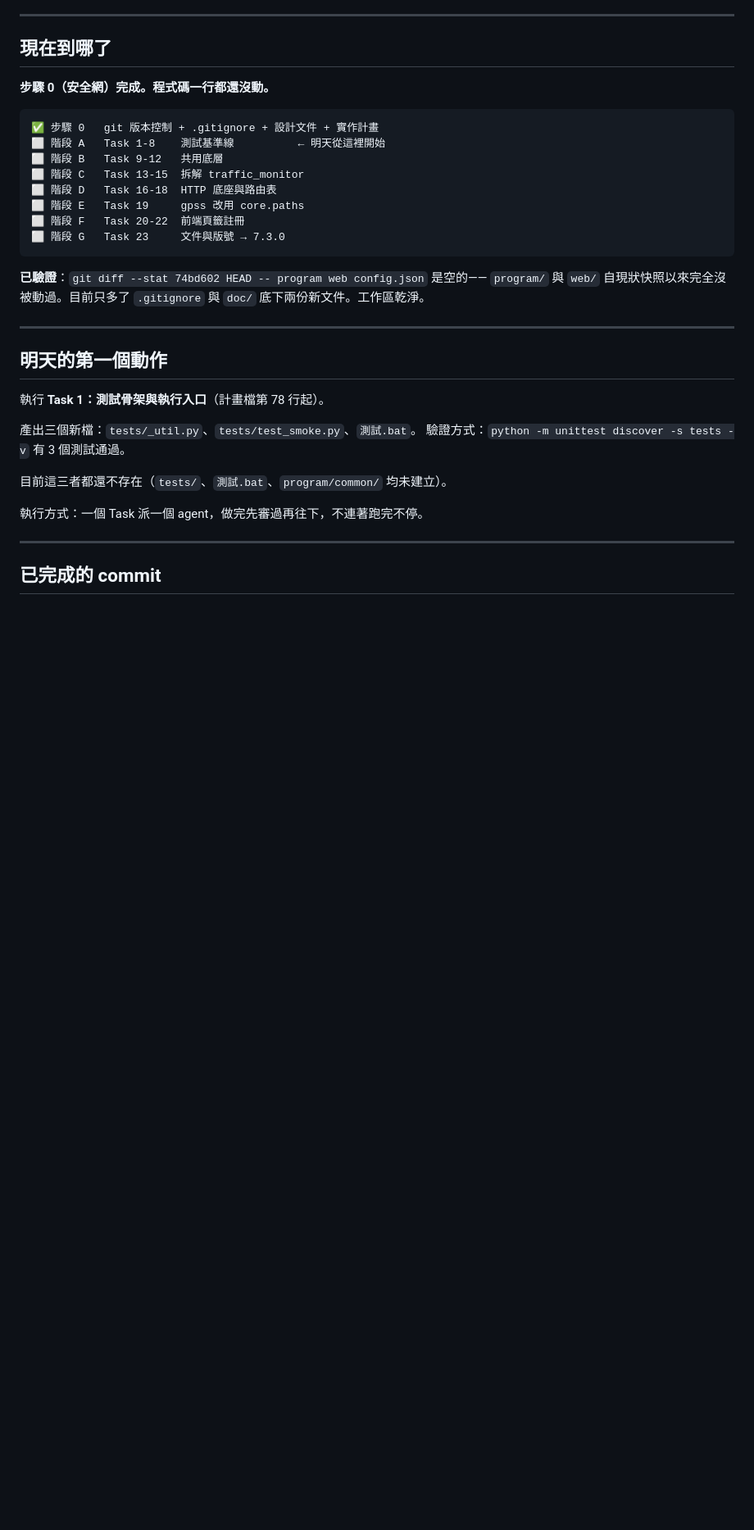
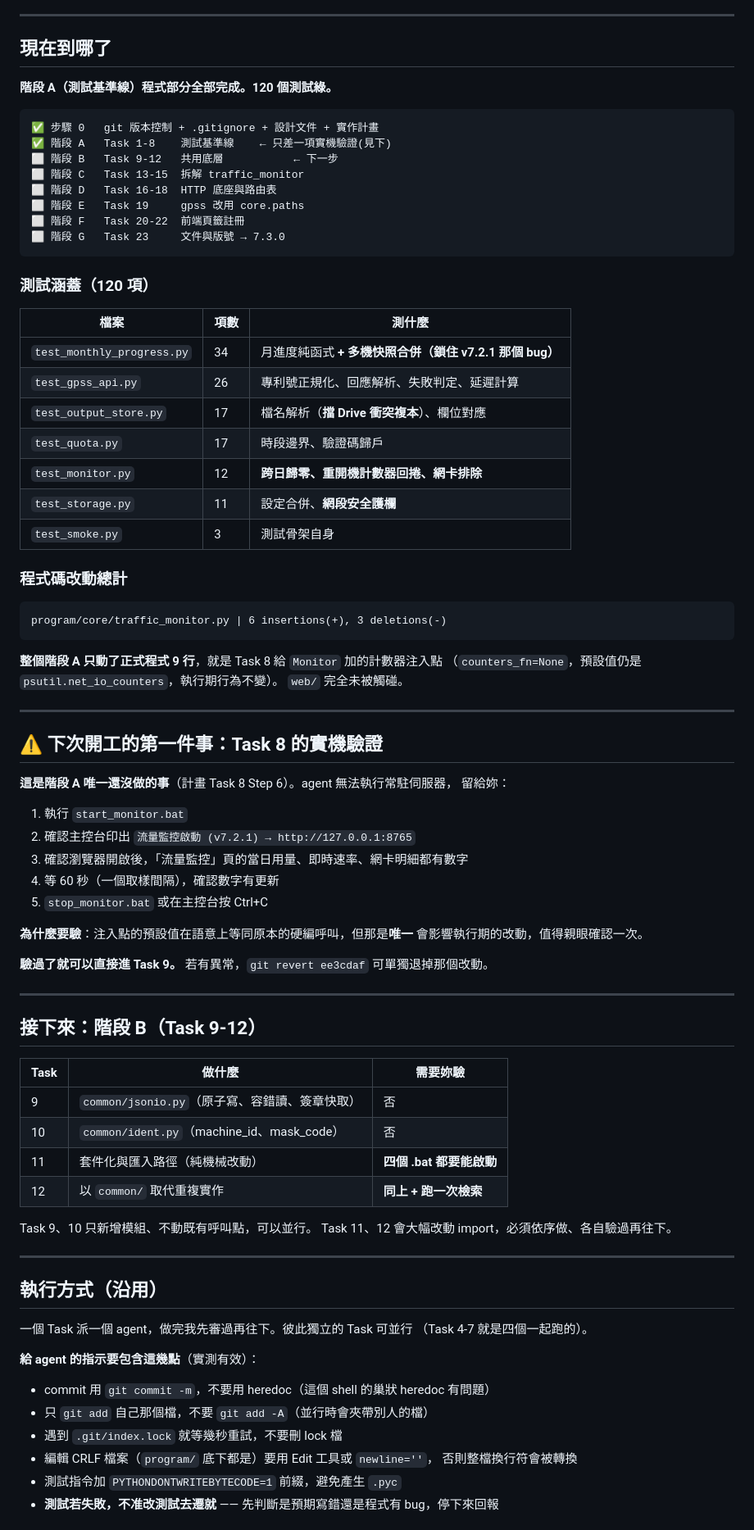
Before and after one commit to lavender0733/flow_check, a Markdown page: doc/plans/進度.md, the part around one of its changes. Shown at 82% size. GitHub-like rendering; blank space fills up the shorter version.

````diff
--- a/doc/plans/進度.md
+++ b/doc/plans/進度.md
@@ -10,12 +10,12 @@
 
 ## 現在到哪了
 
-**步驟 0（安全網）完成。程式碼一行都還沒動。**
+**階段 A（測試基準線）程式部分全部完成。120 個測試綠。**
 
 ```
 ✅ 步驟 0   git 版本控制 + .gitignore + 設計文件 + 實作計畫
-⬜ 階段 A   Task 1-8    測試基準線          ← 明天從這裡開始
-⬜ 階段 B   Task 9-12   共用底層
+✅ 階段 A   Task 1-8    測試基準線    ← 只差一項實機驗證(見下)
+⬜ 階段 B   Task 9-12   共用底層           ← 下一步
 ⬜ 階段 C   Task 13-15  拆解 traffic_monitor
 ⬜ 階段 D   Task 16-18  HTTP 底座與路由表
 ⬜ 階段 E   Task 19     gpss 改用 core.paths
@@ -23,23 +23,73 @@
 ⬜ 階段 G   Task 23     文件與版號 → 7.3.0
 ```
 
-**已驗證**：`git diff --stat 74bd602 HEAD -- program web config.json` 是空的——
-`program/` 與 `web/` 自現狀快照以來完全沒被動過。目前只多了 `.gitignore`
-與 `doc/` 底下兩份新文件。工作區乾淨。
+### 測試涵蓋（120 項）
+
+| 檔案 | 項數 | 測什麼 |
+|---|---|---|
+| `test_monthly_progress.py` | 34 | 月進度純函式 **+ 多機快照合併（鎖住 v7.2.1 那個 bug）** |
+| `test_gpss_api.py` | 26 | 專利號正規化、回應解析、失敗判定、延遲計算 |
+| `test_output_store.py` | 17 | 檔名解析（**擋 Drive 衝突複本**）、欄位對應 |
+| `test_quota.py` | 17 | 時段邊界、驗證碼歸戶 |
+| `test_monitor.py` | 12 | **跨日歸零、重開機計數器回捲、網卡排除** |
+| `test_storage.py` | 11 | 設定合併、**網段安全護欄** |
+| `test_smoke.py` | 3 | 測試骨架自身 |
+
+### 程式碼改動總計
+
+```
+program/core/traffic_monitor.py | 6 insertions(+), 3 deletions(-)
+```
+
+**整個階段 A 只動了正式程式 9 行**，就是 Task 8 給 `Monitor` 加的計數器注入點
+（`counters_fn=None`，預設值仍是 `psutil.net_io_counters`，執行期行為不變）。
+`web/` 完全未被觸碰。
 
 ---
 
-## 明天的第一個動作
+## ⚠️ 下次開工的第一件事：Task 8 的實機驗證
 
-執行 **Task 1：測試骨架與執行入口**（計畫檔第 78 行起）。
+**這是階段 A 唯一還沒做的事**（計畫 Task 8 Step 6）。agent 無法執行常駐伺服器，
+留給妳：
 
-產出三個新檔：`tests/_util.py`、`tests/test_smoke.py`、`測試.bat`。
-驗證方式：`python -m unittest discover -s tests -v` 有 3 個測試通過。
+1. 執行 `start_monitor.bat`
+2. 確認主控台印出 `流量監控啟動 (v7.2.1) → http://127.0.0.1:8765`
+3. 確認瀏覽器開啟後，「流量監控」頁的當日用量、即時速率、網卡明細都有數字
+4. 等 60 秒（一個取樣間隔），確認數字有更新
+5. `stop_monitor.bat` 或在主控台按 Ctrl+C
 
-目前這三者都還不存在（`tests/`、`測試.bat`、`program/common/` 均未建立）。
+**為什麼要驗**：注入點的預設值在語意上等同原本的硬編呼叫，但那是**唯一**
+會影響執行期的改動，值得親眼確認一次。
 
-執行方式：一個 Task 派一個 agent，做完先審過再往下，不連著跑完不停。
+**驗過了就可以直接進 Task 9。** 若有異常，`git revert ee3cdaf` 可單獨退掉那個改動。
 
 ---
 
-## 已完成的 commit
+## 接下來：階段 B（Task 9-12）
+
+| Task | 做什麼 | 需要妳驗 |
+|---|---|---|
+| 9 | `common/jsonio.py`（原子寫、容錯讀、簽章快取） | 否 |
+| 10 | `common/ident.py`（machine_id、mask_code） | 否 |
+| 11 | 套件化與匯入路徑（純機械改動） | **四個 .bat 都要能啟動** |
+| 12 | 以 `common/` 取代重複實作 | **同上 + 跑一次檢索** |
+
+Task 9、10 只新增模組、不動既有呼叫點，可以並行。
+Task 11、12 會大幅改動 import，必須依序做、各自驗過再往下。
+
+---
+
+## 執行方式（沿用）
+
+一個 Task 派一個 agent，做完我先審過再往下。彼此獨立的 Task 可並行
+（Task 4-7 就是四個一起跑的）。
+
+**給 agent 的指示要包含這幾點**（實測有效）：
+- commit 用 `git commit -m`，不要用 heredoc（這個 shell 的巢狀 heredoc 有問題）
+- 只 `git add` 自己那個檔，不要 `git add -A`（並行時會夾帶別人的檔）
+- 遇到 `.git/index.lock` 就等幾秒重試，不要刪 lock 檔
+- 編輯 CRLF 檔案（`program/` 底下都是）要用 Edit 工具或 `newline=''`，
+  否則整檔換行符會被轉換
+- 測試指令加 `PYTHONDONTWRITEBYTECODE=1` 前綴，避免產生 `.pyc`
+- **測試若失敗，不准改測試去遷就** —— 先判斷是預期寫錯還是程式有 bug，停下來回報
+
````
Also changed, not shown: other parts of doc/plans/進度.md (+103 -56 lines).
